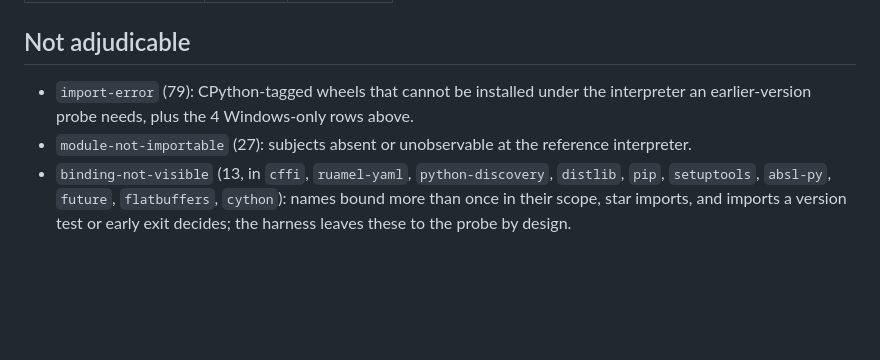
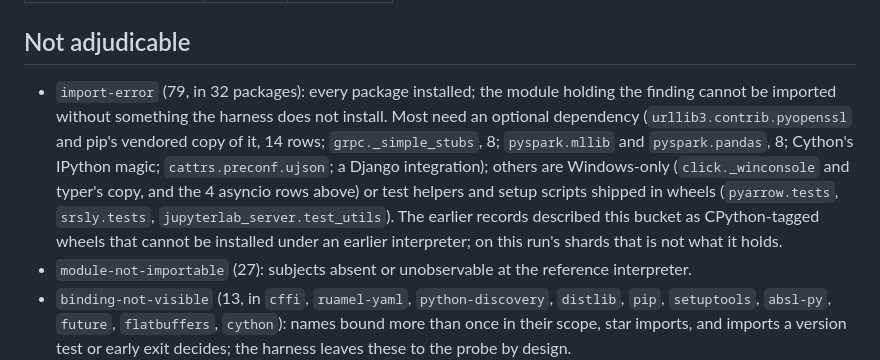
Before and after one commit to diegorusso/pyahead, a Markdown page: docs/evidence/pypi-top-1000-2026-10-12-second-run.md, the part around the change. GitHub-like rendering; blank space fills up the shorter version.

Commit message:
Say what the import errors in the second 12 October record are
The record repeated the earlier records' description of the import-error
bucket as CPython-tagged wheels that cannot be installed under an earlier
interpreter. Its shards say otherwise: all 32 packages installed, and the
79 rows sit in modules that need an optional dependency (pyOpenSSL,
grpc's stubs, pyspark's numpy and pandas, IPython, ujson, Django), are
Windows-only, or are test helpers and setup scripts. The record now says
so. Its figures and decision are unchanged; it is still pending approval.

Co-Authored-By: Claude Opus 5.5 <noreply@anthropic.com>

```diff
--- a/docs/evidence/pypi-top-1000-2026-10-12-second-run.md
+++ b/docs/evidence/pypi-top-1000-2026-10-12-second-run.md
@@ -86,9 +86,18 @@ status and its exact set of findings; only these verdicts moved:
 
 ## Not adjudicable
 
-- `import-error` (79): CPython-tagged wheels that cannot be installed under
-  the interpreter an earlier-version probe needs, plus the 4 Windows-only
-  rows above.
+- `import-error` (79, in 32 packages): every package installed; the module
+  holding the finding cannot be imported without something the harness
+  does not install. Most need an optional dependency
+  (`urllib3.contrib.pyopenssl` and pip's vendored copy of it, 14 rows;
+  `grpc._simple_stubs`, 8; `pyspark.mllib` and `pyspark.pandas`, 8;
+  Cython's IPython magic; `cattrs.preconf.ujson`; a Django integration);
+  others are Windows-only (`click._winconsole` and typer's copy, and the 4
+  asyncio rows above) or test helpers and setup scripts shipped in wheels
+  (`pyarrow.tests`, `srsly.tests`, `jupyterlab_server.test_utils`). The
+  earlier records described this bucket as CPython-tagged wheels that
+  cannot be installed under an earlier interpreter; on this run's shards
+  that is not what it holds.
 - `module-not-importable` (27): subjects absent or unobservable at the
   reference interpreter.
 - `binding-not-visible` (13, in `cffi`, `ruamel-yaml`, `python-discovery`,
```
